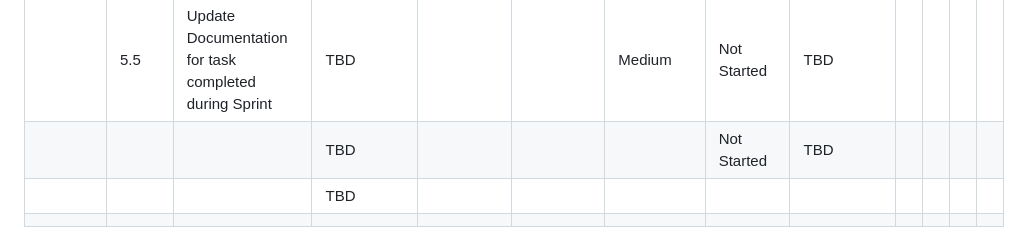
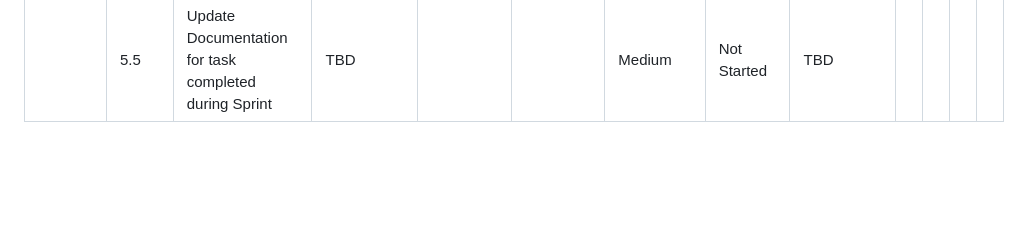
Before and after one commit to bjgill33/6th-Street-Pizza, a Markdown page: Group_6_Product_Backlog.md, the part around one of its changes. Drawn GitHub-style; blank space fills up the shorter version.

```diff
--- a/Group_6_Product_Backlog.md
+++ b/Group_6_Product_Backlog.md
@@ -35,6 +35,3 @@
 |          | 5.3     | Merge new features branch to main branch                                           | TBD         |           |           | High if considered | Not Started | TBD                 |   |   |   |   |
 |          | 5.4     | Deploy new application to AWS                                                      | TBD         |           |           | High if considered | Not Started | TBD                 |   |   |   |   |
 |          | 5.5     | Update Documentation for task completed during Sprint                              | TBD         |           |           | Medium             | Not Started | TBD                 |   |   |   |   |
-|          |         |                                                                                    | TBD         |           |           |                    | Not Started | TBD                 |   |   |   |   |
-|          |         |                                                                                    | TBD         |           |           |                    |             |                     |   |   |   |   |
-|          |         |                                                                                    |             |           |           |                    |             |                     |   |   |   |   |
```
Also changed, not shown: other parts of Group_6_Product_Backlog.md (+5 -5 lines).
